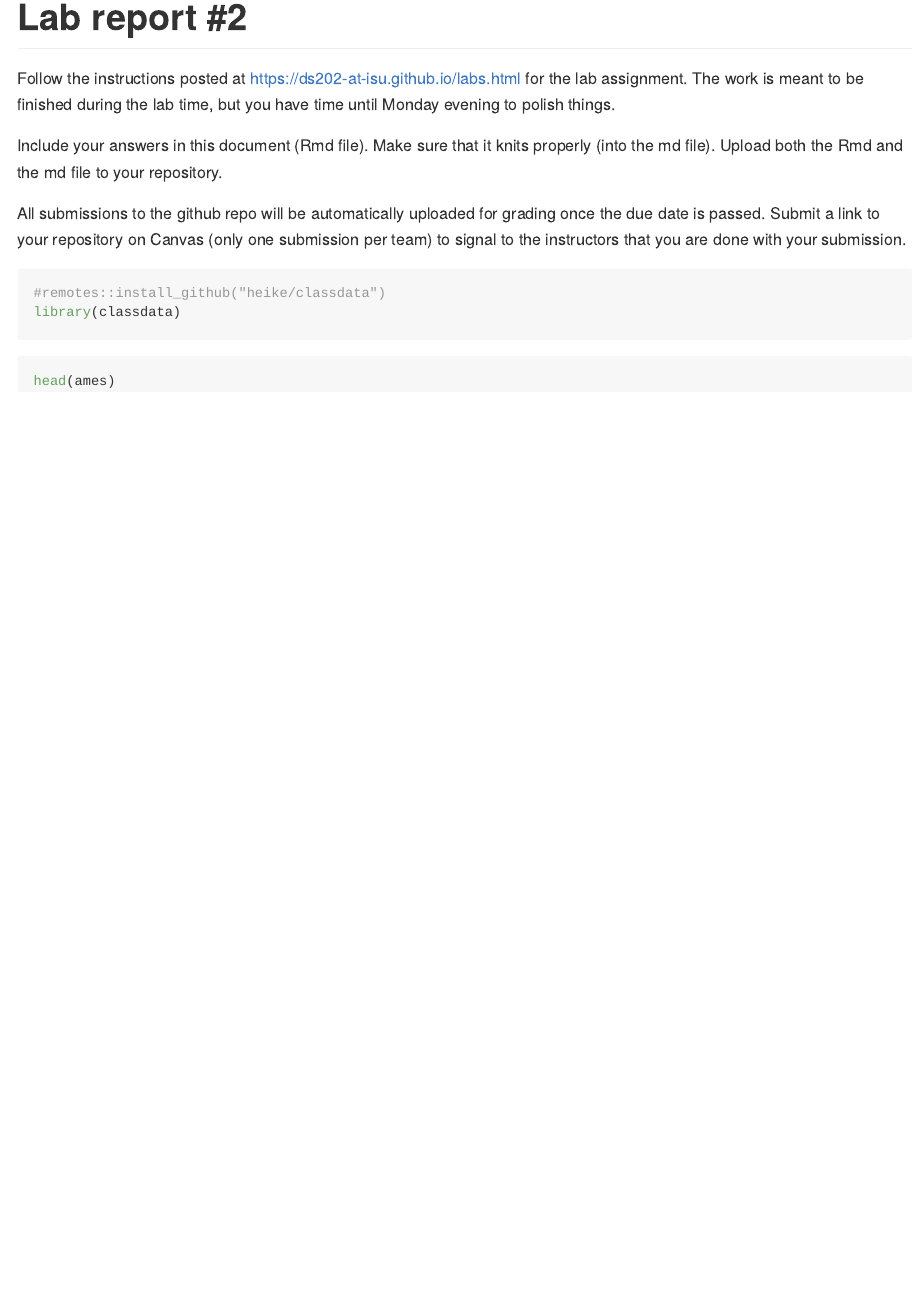
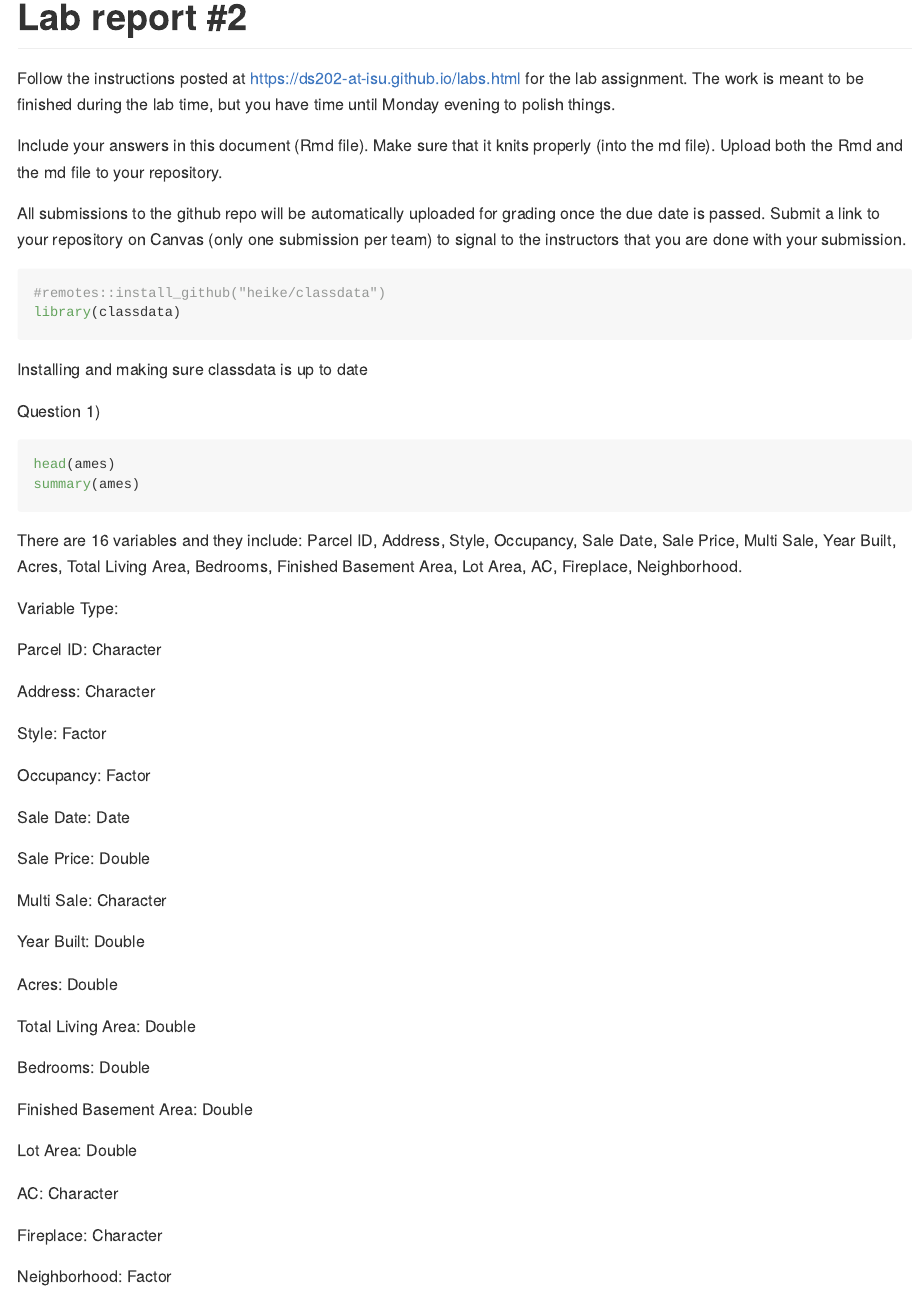
Before and after one commit to DS202-at-ISU/lab-2-lab2_team16, an R Markdown document (README.Rmd): the page in a window 1100 px wide, from its top. Rendered offline with R 4.5, knitr and Pandoc, with nearby package versions; the code chunks are not run, so their results and figures are left out.

Commit message:
Question 1

````diff
--- a/README.Rmd
+++ b/README.Rmd
@@ -16,14 +16,53 @@ Include your answers in this document (Rmd file). Make sure that it knits proper
 
 All submissions to the github repo will be automatically uploaded for grading once the due date is passed. Submit a link to your repository on Canvas (only one submission per team) to signal to the instructors that you are done with your submission.
 
-
-
 ```{r}
 #remotes::install_github("heike/classdata")
 library(classdata)
 
 ```
 
+Installing and making sure classdata is up to date
+
+Question 1)
+
 ```{r}
 head(ames)
+summary(ames)
 ```
+
+There are 16 variables and they include: Parcel ID, Address, Style, Occupancy, Sale Date, Sale Price, Multi Sale, Year Built, Acres, Total Living Area, Bedrooms, Finished Basement Area, Lot Area, AC, Fireplace, Neighborhood.
+
+Variable Type:
+
+Parcel ID: Character
+
+Address: Character
+
+Style: Factor
+
+Occupancy: Factor
+
+Sale Date: Date
+
+Sale Price: Double
+
+Multi Sale: Character
+
+Year Built: Double
+
+Acres: Double
+
+Total Living Area: Double
+
+Bedrooms: Double
+
+Finished Basement Area: Double
+
+Lot Area: Double
+
+AC: Character
+
+Fireplace: Character
+
+Neighborhood: Factor
````
Also changed, not shown: README.md.
